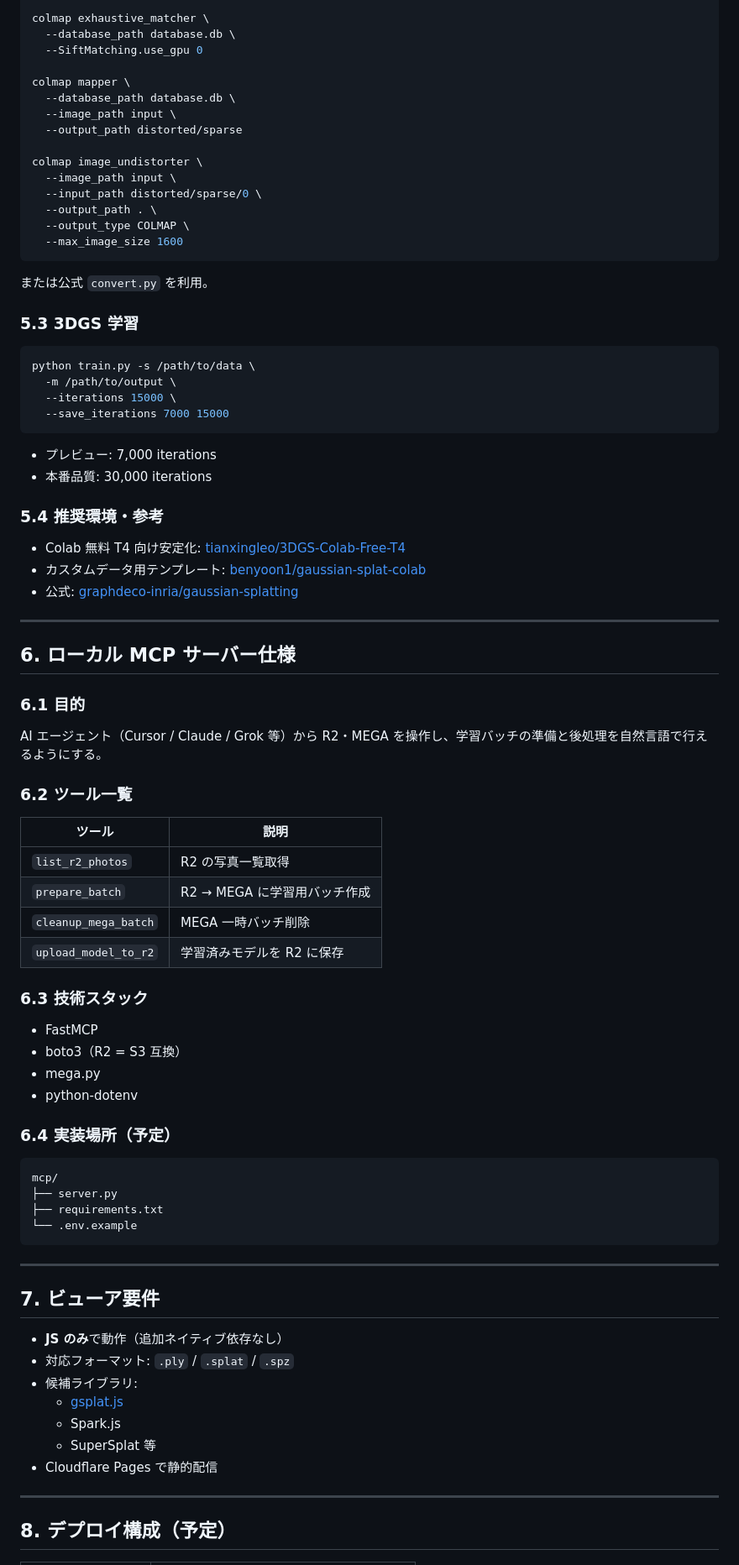
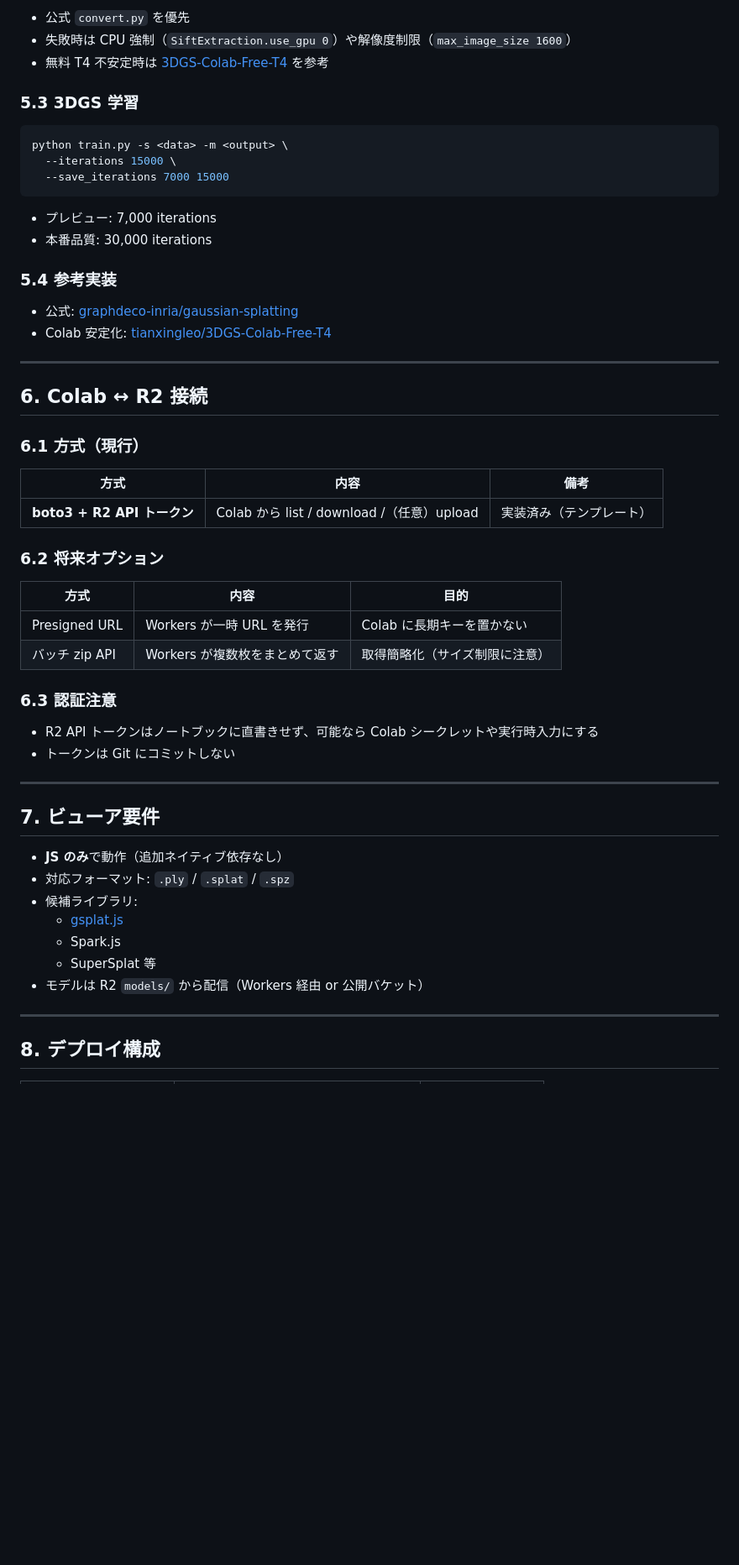
Before and after one commit to bonsai/shibuya-scramble-crossing, a Markdown page: PRD.md, the part around one of its changes. Shown at 84% size. Drawn GitHub-style; blank space fills up the shorter version.

````diff
--- a/PRD.md
+++ b/PRD.md
@@ -159,28 +147,12 @@ colmap feature_extractor \
 
-colmap exhaustive_matcher \
-  --database_path database.db \
-  --SiftMatching.use_gpu 0
-
-colmap mapper \
-  --database_path database.db \
-  --image_path input \
-  --output_path distorted/sparse
-
-colmap image_undistorter \
-  --image_path input \
-  --input_path distorted/sparse/0 \
-  --output_path . \
-  --output_type COLMAP \
-  --max_image_size 1600
-```
-
-または公式 `convert.py` を利用。
+- 公式 `convert.py` を優先
+- 失敗時は CPU 強制（`SiftExtraction.use_gpu 0`）や解像度制限（`max_image_size 1600`）
+- 無料 T4 不安定時は [3DGS-Colab-Free-T4](https://github.com/tianxingleo/3DGS-Colab-Free-T4) を参考
 
 ### 5.3 3DGS 学習
 
 ```bash
-python train.py -s /path/to/data \
-  -m /path/to/output \
+python train.py -s <data> -m <output> \
   --iterations 15000 \
   --save_iterations 7000 15000
 ```
@@ -188,44 +160,32 @@ python train.py -s /path/to/data \
 - プレビュー: 7,000 iterations
 - 本番品質: 30,000 iterations
 
-### 5.4 推奨環境・参考
+### 5.4 参考実装
 
-- Colab 無料 T4 向け安定化: [tianxingleo/3DGS-Colab-Free-T4](https://github.com/tianxingleo/3DGS-Colab-Free-T4)
-- カスタムデータ用テンプレート: [benyoon1/gaussian-splat-colab](https://github.com/benyoon1/gaussian-splat-colab)
 - 公式: [graphdeco-inria/gaussian-splatting](https://github.com/graphdeco-inria/gaussian-splatting)
+- Colab 安定化: [tianxingleo/3DGS-Colab-Free-T4](https://github.com/tianxingleo/3DGS-Colab-Free-T4)
 
 ---
 
-## 6. ローカル MCP サーバー仕様
+## 6. Colab ↔ R2 接続
 
-### 6.1 目的
+### 6.1 方式（現行）
 
-AI エージェント（Cursor / Claude / Grok 等）から R2・MEGA を操作し、学習バッチの準備と後処理を自然言語で行えるようにする。
+| 方式 | 内容 | 備考 |
+|------|------|------|
+| **boto3 + R2 API トークン** | Colab から list / download /（任意）upload | 実装済み（テンプレート） |
 
-### 6.2 ツール一覧
+### 6.2 将来オプション
 
-| ツール | 説明 |
-|--------|------|
-| `list_r2_photos` | R2 の写真一覧取得 |
-| `prepare_batch` | R2 → MEGA に学習用バッチ作成 |
-| `cleanup_mega_batch` | MEGA 一時バッチ削除 |
-| `upload_model_to_r2` | 学習済みモデルを R2 に保存 |
+| 方式 | 内容 | 目的 |
+|------|------|------|
+| Presigned URL | Workers が一時 URL を発行 | Colab に長期キーを置かない |
+| バッチ zip API | Workers が複数枚をまとめて返す | 取得簡略化（サイズ制限に注意） |
 
-### 6.3 技術スタック
+### 6.3 認証注意
 
-- FastMCP
-- boto3（R2 = S3 互換）
-- mega.py
-- python-dotenv
-
-### 6.4 実装場所（予定）
-
-```
-mcp/
-├── server.py
-├── requirements.txt
-└── .env.example
-```
+- R2 API トークンはノートブックに直書きせず、可能なら Colab シークレットや実行時入力にする
+- トークンは Git にコミットしない
 
 ---
 
@@ -237,9 +197,9 @@ mcp/
   - [gsplat.js](https://github.com/huggingface/gsplat.js)
   - Spark.js
   - SuperSplat 等
-- Cloudflare Pages で静的配信
+- モデルは R2 `models/` から配信（Workers 経由 or 公開バケット）
 
 ---
 
-## 8. デプロイ構成（予定）
+## 8. デプロイ構成
 
````
Also changed, not shown: other parts of PRD.md (+90 -98 lines).
